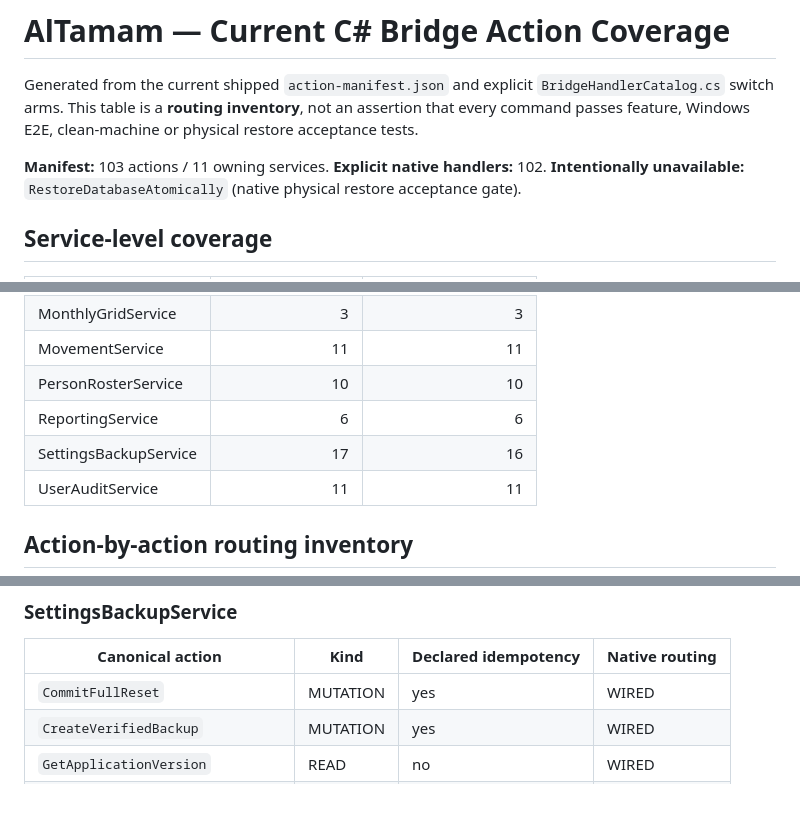
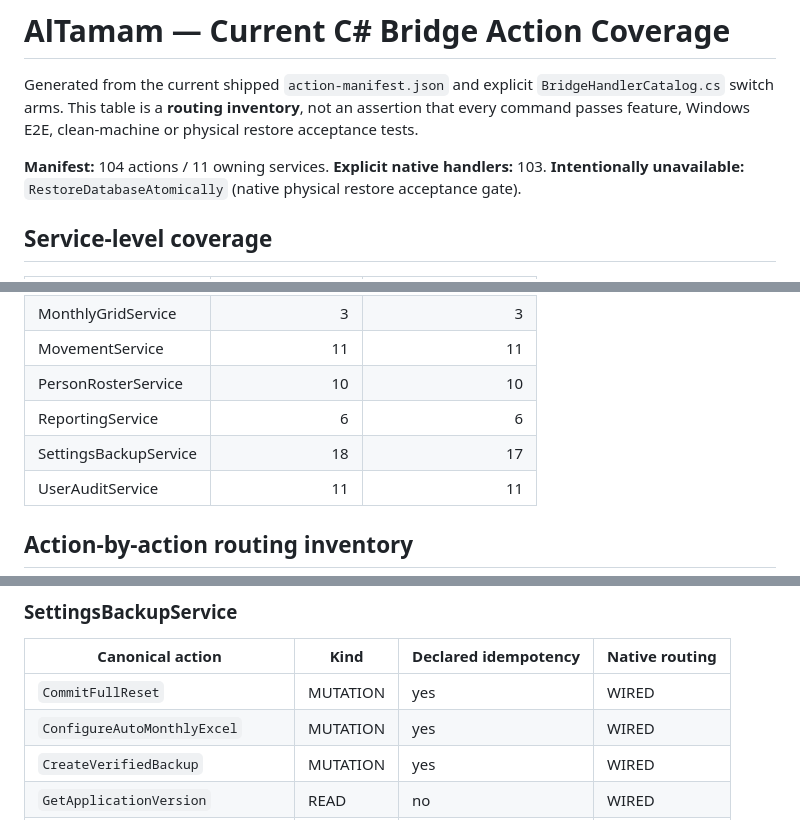
Before and after one commit to bingattban/Qwen-Altmam, a Markdown page: docs/implementation/MANIFEST_ACTION_COVERAGE.md, 3 parts joined by grey strips. Rendered like a GitHub page.

Commit message:
docs: regenerate canonical Section 08 action routing inventory for monthly export

```diff
--- a/docs/implementation/MANIFEST_ACTION_COVERAGE.md
+++ b/docs/implementation/MANIFEST_ACTION_COVERAGE.md
@@ -4,8 +4,8 @@ Generated from the current shipped `action-manifest.json` and explicit `BridgeHa
 This table is a **routing inventory**, not an assertion that every command passes feature,
 Windows E2E, clean-machine or physical restore acceptance tests.
 
-**Manifest:** 103 actions / 11 owning services.
-**Explicit native handlers:** 102.
+**Manifest:** 104 actions / 11 owning services.
+**Explicit native handlers:** 103.
 **Intentionally unavailable:** `RestoreDatabaseAtomically` (native physical restore acceptance gate).
 
 ## Service-level coverage
@@ -21,7 +21,7 @@ Windows E2E, clean-machine or physical restore acceptance tests.
 | MovementService | 11 | 11 |
 | PersonRosterService | 10 | 10 |
 | ReportingService | 6 | 6 |
-| SettingsBackupService | 17 | 16 |
+| SettingsBackupService | 18 | 17 |
 | UserAuditService | 11 | 11 |
 
 ## Action-by-action routing inventory
@@ -155,6 +155,7 @@ Idempotency and role data remain authoritative in the JSON manifest and C# mirro
 | Canonical action | Kind | Declared idempotency | Native routing |
 |---|---|---|---|
 | `CommitFullReset` | MUTATION | yes | WIRED |
+| `ConfigureAutoMonthlyExcel` | MUTATION | yes | WIRED |
 | `CreateVerifiedBackup` | MUTATION | yes | WIRED |
 | `GetApplicationVersion` | READ | no | WIRED |
 | `GetAutoAttendancePolicy` | READ | no | WIRED |
```
